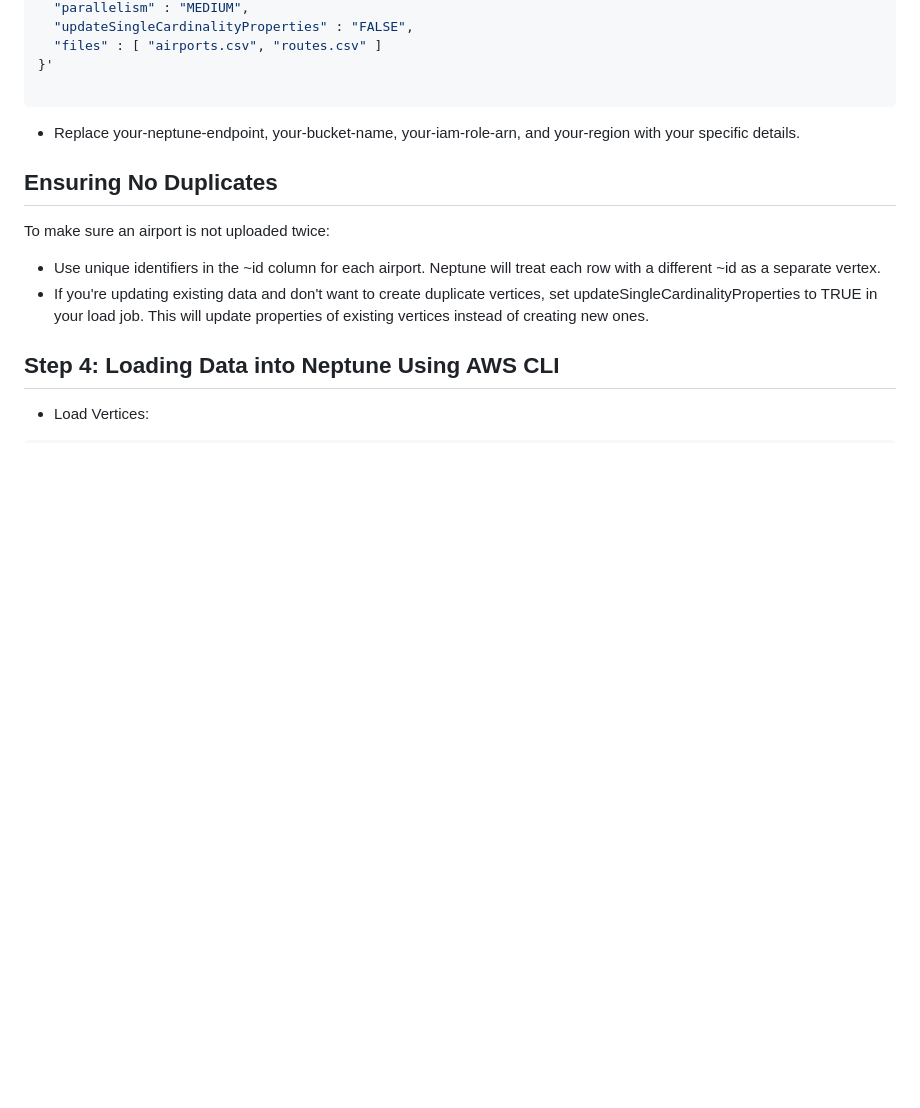
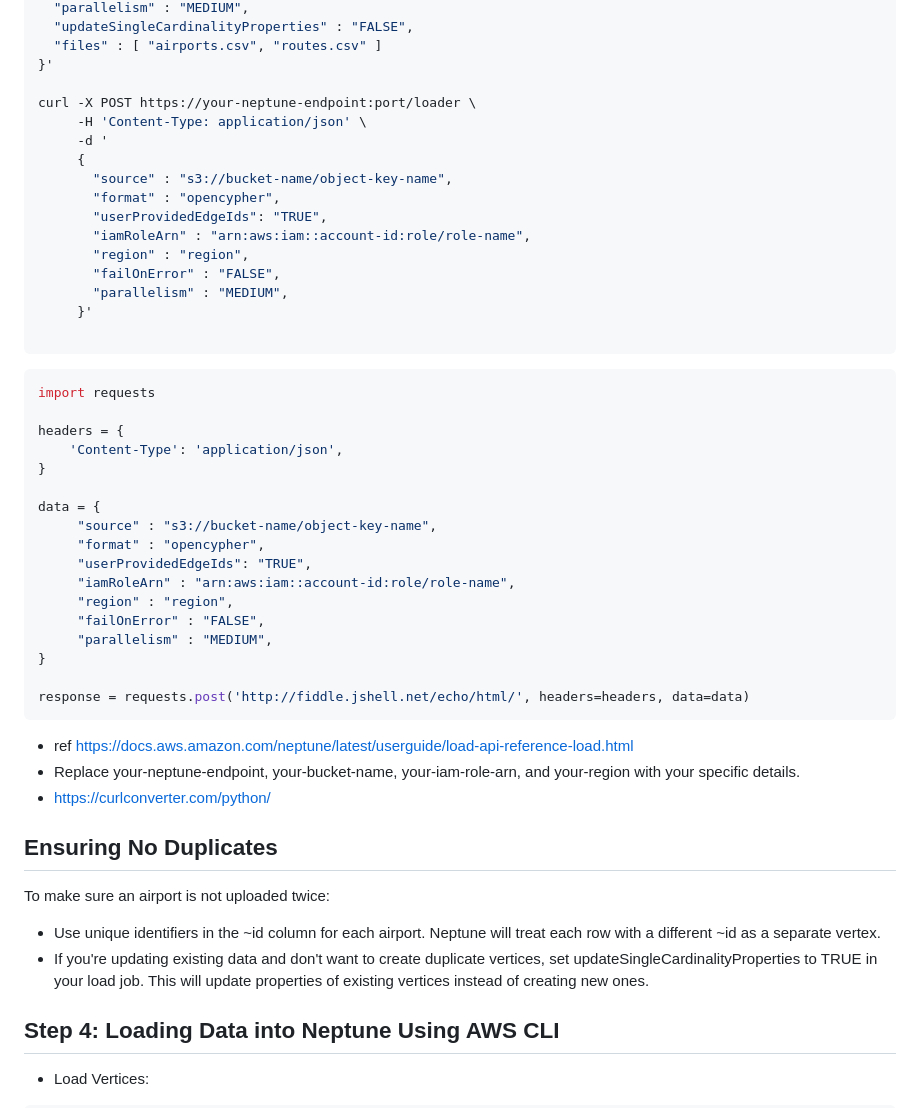
Before and after one commit to paramraghavan/graphDB, a Markdown page: upload_to_neptune.md, the part around one of its changes. Drawn GitHub-style; blank space fills up the shorter version.

Commit message:
curl command using python

````diff
--- a/upload_to_neptune.md
+++ b/upload_to_neptune.md
@@ -78,9 +78,43 @@ curl -X POST \
   "files" : [ "airports.csv", "routes.csv" ]
 }'
 
+curl -X POST https://your-neptune-endpoint:port/loader \
+     -H 'Content-Type: application/json' \
+     -d '
+     {
+       "source" : "s3://bucket-name/object-key-name",
+       "format" : "opencypher",
+       "userProvidedEdgeIds": "TRUE",
+       "iamRoleArn" : "arn:aws:iam::account-id:role/role-name",
+       "region" : "region",
+       "failOnError" : "FALSE",
+       "parallelism" : "MEDIUM",
+     }'
+
+```
+```python
+import requests
+
+headers = {
+    'Content-Type': 'application/json',
+}
+
+data = {
+     "source" : "s3://bucket-name/object-key-name",
+     "format" : "opencypher",
+     "userProvidedEdgeIds": "TRUE",
+     "iamRoleArn" : "arn:aws:iam::account-id:role/role-name",
+     "region" : "region",
+     "failOnError" : "FALSE",
+     "parallelism" : "MEDIUM",
+}
+
+response = requests.post('http://fiddle.jshell.net/echo/html/', headers=headers, data=data)
 ```
 
+- ref https://docs.aws.amazon.com/neptune/latest/userguide/load-api-reference-load.html
 - Replace your-neptune-endpoint, your-bucket-name, your-iam-role-arn, and your-region with your specific details.
+- https://curlconverter.com/python/
 
 ## Ensuring No Duplicates
 To make sure an airport is not uploaded twice:
````
Also changed, not shown: other parts of upload_to_neptune.md (+1 -1 lines).
